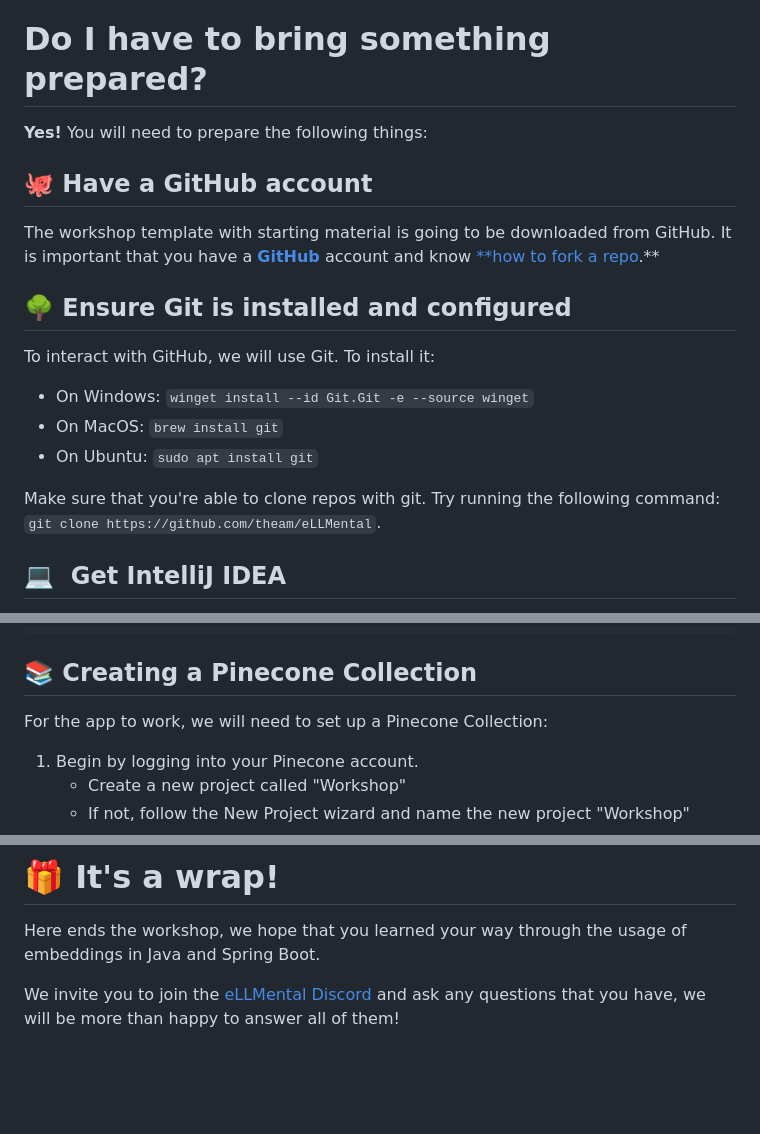
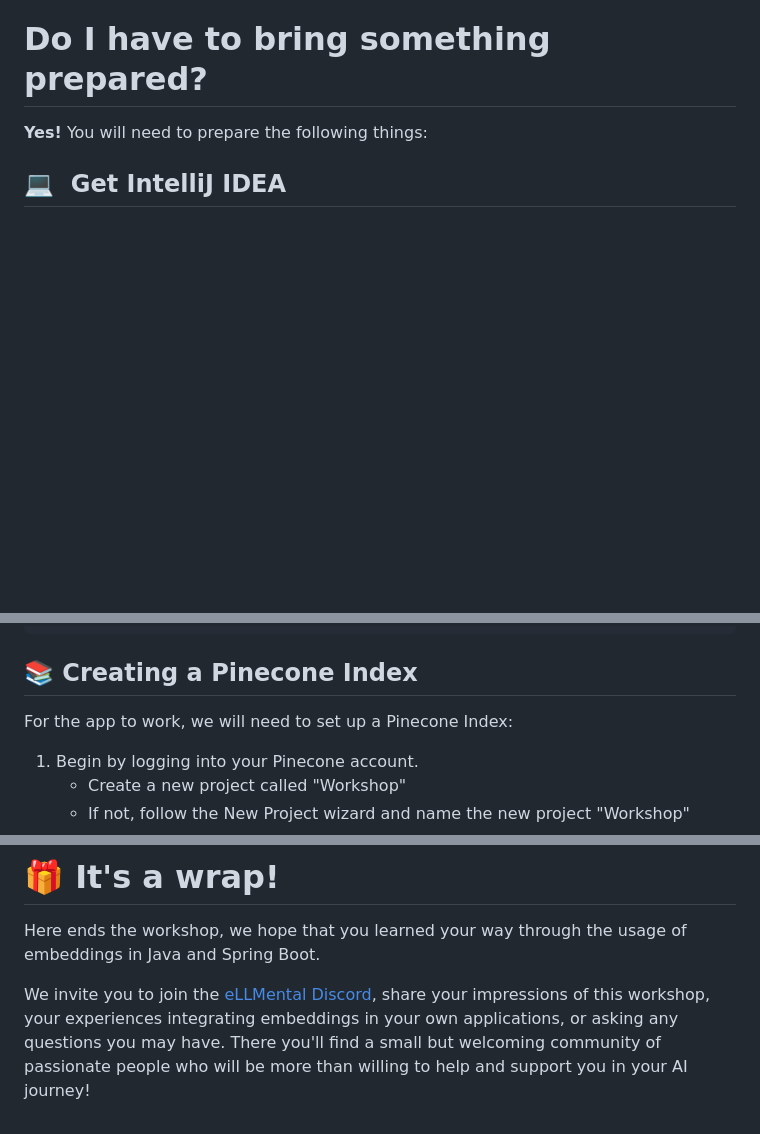
Before and after one commit to theam/workshop-eLLMental, a Markdown page: README.md, 3 parts joined by grey strips. Rendered like a GitHub page; blank space fills up the shorter version.

````diff
--- a/README.md
+++ b/README.md
@@ -15,21 +15,6 @@ You'll learn about Large Language Models (LLMs) and Embeddings, what's the hype
 # Do I have to bring something prepared?
 
 **Yes!** You will need to prepare the following things:
-
-
-## 🐙 Have a GitHub account
-
-The workshop template with starting material is going to be downloaded from GitHub. It is important that you have a [**GitHub**](http://www.github.com) account and know [**how to fork a repo](https://docs.github.com/en/get-started/quickstart/fork-a-repo).**
-
-
-## 🌳 Ensure Git is installed and configured
-
-To interact with GitHub, we will use Git. To install it:
-- On Windows: `winget install --id Git.Git -e --source winget`
-- On MacOS: `brew install git`
-- On Ubuntu: `sudo apt install git`
-
-Make sure that you're able to clone repos with git. Try running the following command: `git clone https://github.com/theam/eLLMental`.
 
 
 ## 💻  Get IntelliJ IDEA
@@ -85,9 +70,9 @@ If all is correct, you should see the following file structure (only showing the
 └── 📄 settings.gradle
 ```
 
-## 📚 Creating a Pinecone Collection
+## 📚 Creating a Pinecone Index
 
-For the app to work, we will need to set up a Pinecone Collection:
+For the app to work, we will need to set up a Pinecone Index:
 
 1. Begin by logging into your Pinecone account.
    - Create a new project called "Workshop"
@@ -336,4 +321,4 @@ Remember that the embeddings we're using have 1536 dimensions, so this is a redu
 
 Here ends the workshop, we hope that you learned your way through the usage of embeddings in Java and Spring Boot.
 
-We invite you to join the [eLLMental Discord](https://discord.gg/34cBbvjjAx) and ask any questions that you have, we will be more than happy to answer all of them!
+We invite you to join the [eLLMental Discord](https://discord.gg/34cBbvjjAx), share your impressions of this workshop, your experiences integrating embeddings in your own applications, or asking any questions you may have. There you'll find a small but welcoming community of passionate people who will be more than willing to help and support you in your AI journey!
````
